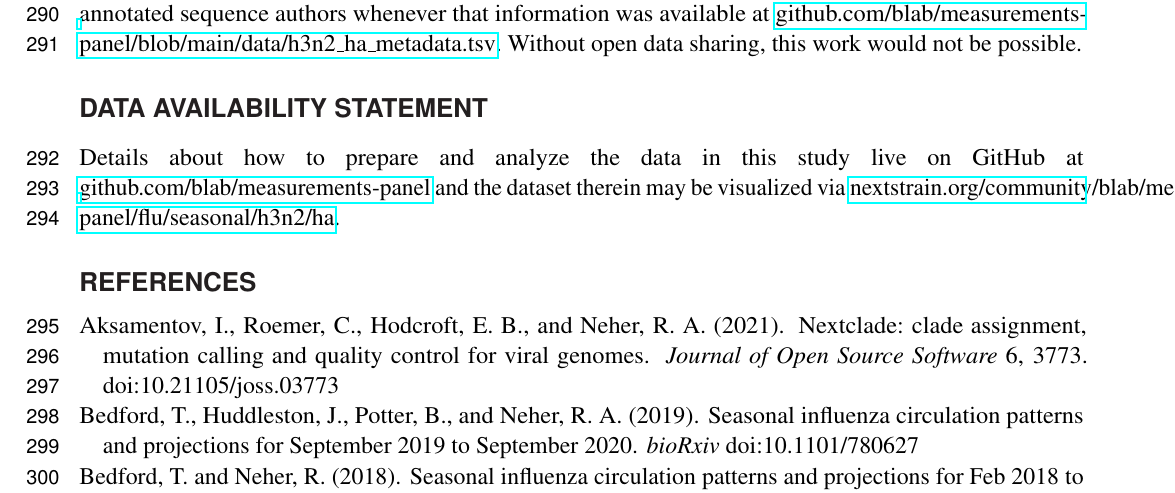
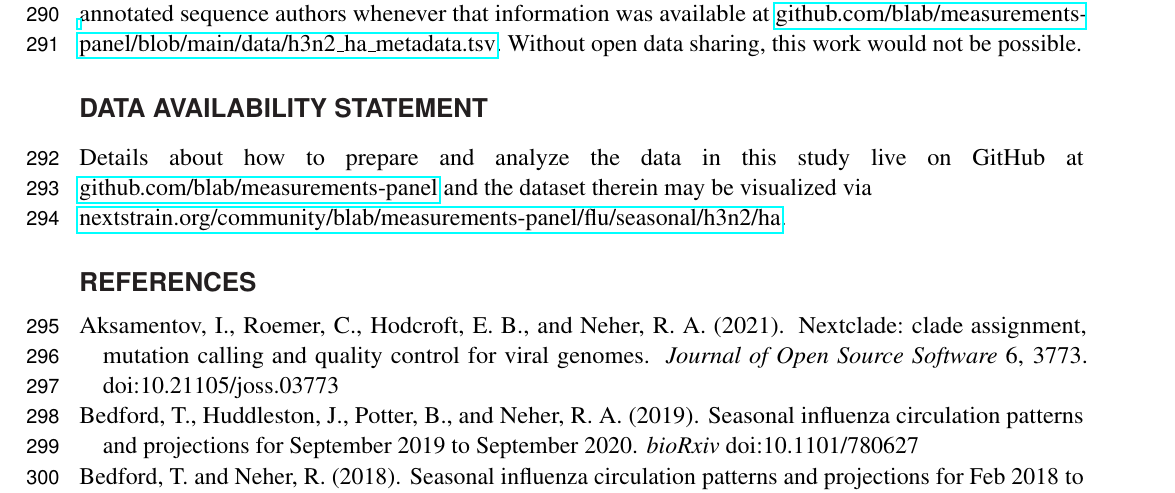
Before and after one commit to blab/measurements-panel, a LaTeX document (manuscript/measurements-panel.tex): part of page 8 of 14, cut so that both start at the same text. Compiled offline with pdfLaTeX.

Commit message:
fix formatting of long url

```diff
--- a/manuscript/measurements-panel.tex
+++ b/manuscript/measurements-panel.tex
@@ -285,7 +285,7 @@ Without open data sharing, this work would not be possible.
 
 \section*{Data Availability Statement}
 
-Details about how to prepare and analyze the data in this study live on GitHub at \href{https://github.com/blab/measurements-panel/}{github.com/blab/measurements-panel} and the dataset therein may be visualized via \href{https://nextstrain.org/community/blab/measurements-panel/flu/seasonal/h3n2/ha}{nextstrain.org/community/blab/measurements-panel/flu/seasonal/h3n2/ha}.
+Details about how to prepare and analyze the data in this study live on GitHub at \href{https://github.com/blab/measurements-panel/}{github.com/blab/measurements-panel} and the dataset therein may be visualized via \newline\href{https://nextstrain.org/community/blab/measurements-panel/flu/seasonal/h3n2/ha}{nextstrain.org/community/blab/measurements-panel/flu/seasonal/h3n2/ha}.
 
 \bibliographystyle{Frontiers-Harvard}
 \bibliography{measurements-panel}
```
